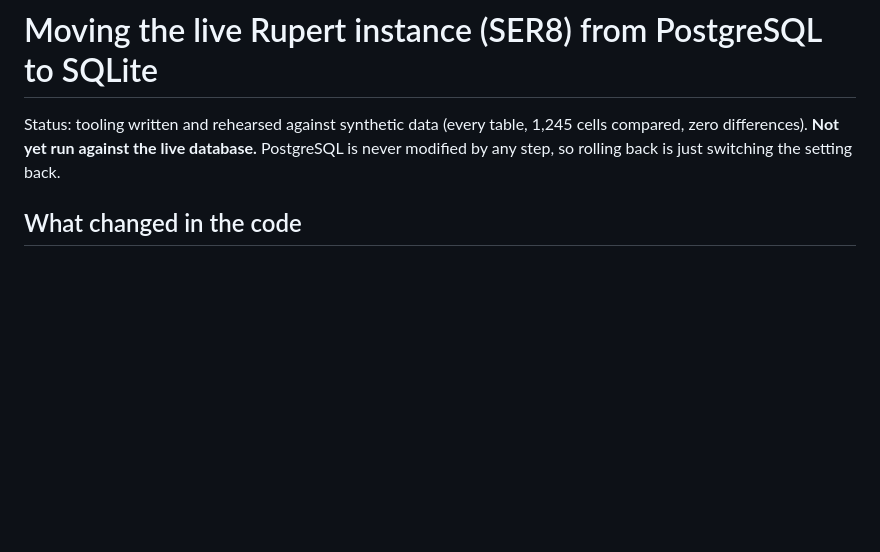
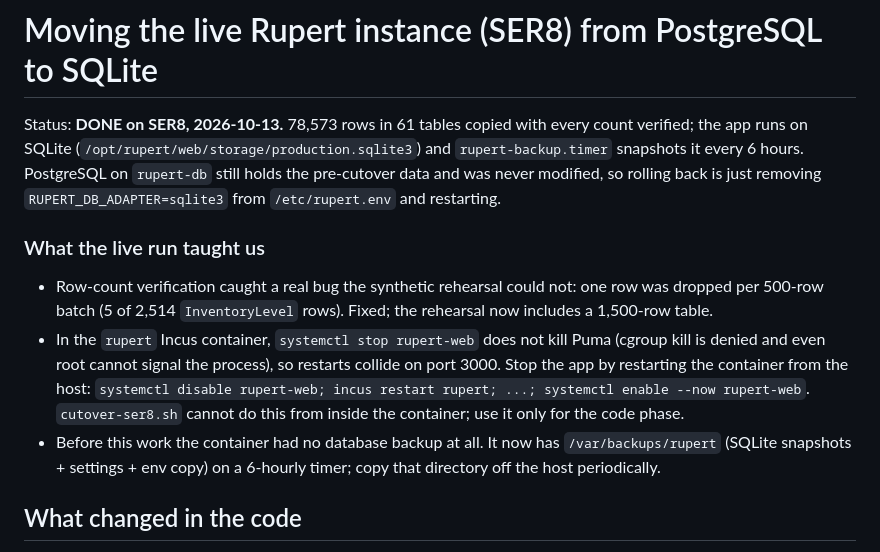
Before and after one commit to techmore/rupert, a Markdown page: docs/ops/sqlite-migration.md, the part around the change. Rendered like a GitHub page; blank space fills up the shorter version.

Commit message:
Runbook: record live cutover results and lessons
Co-Authored-By: Claude Sonnet 5.5 <noreply@anthropic.com>

```diff
--- a/docs/ops/sqlite-migration.md
+++ b/docs/ops/sqlite-migration.md
@@ -1,8 +1,19 @@
 # Moving the live Rupert instance (SER8) from PostgreSQL to SQLite
 
-Status: tooling written and rehearsed against synthetic data (every table, 1,245 cells compared, zero differences).
-**Not yet run against the live database.** PostgreSQL is never modified by any step, so rolling back is just switching
-the setting back.
+Status: **DONE on SER8, 2026-10-13.** 78,573 rows in 61 tables copied with every count verified; the app runs on
+SQLite (`/opt/rupert/web/storage/production.sqlite3`) and `rupert-backup.timer` snapshots it every 6 hours.
+PostgreSQL on `rupert-db` still holds the pre-cutover data and was never modified, so rolling back is just removing
+`RUPERT_DB_ADAPTER=sqlite3` from `/etc/rupert.env` and restarting.
+
+### What the live run taught us
+- Row-count verification caught a real bug the synthetic rehearsal could not: one row was dropped per 500-row batch
+  (5 of 2,514 `InventoryLevel` rows). Fixed; the rehearsal now includes a 1,500-row table.
+- In the `rupert` Incus container, `systemctl stop rupert-web` does not kill Puma (cgroup kill is denied and even root
+  cannot signal the process), so restarts collide on port 3000. Stop the app by restarting the container from the
+  host: `systemctl disable rupert-web; incus restart rupert; ...; systemctl enable --now rupert-web`.
+  `cutover-ser8.sh` cannot do this from inside the container; use it only for the code phase.
+- Before this work the container had no database backup at all. It now has `/var/backups/rupert` (SQLite snapshots +
+  settings + env copy) on a 6-hourly timer; copy that directory off the host periodically.
 
 ## What changed in the code
 
```
